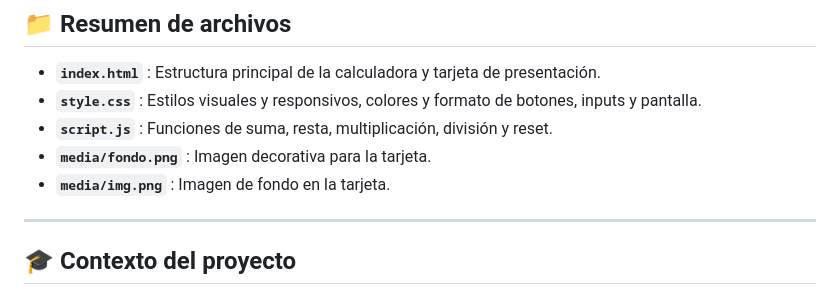
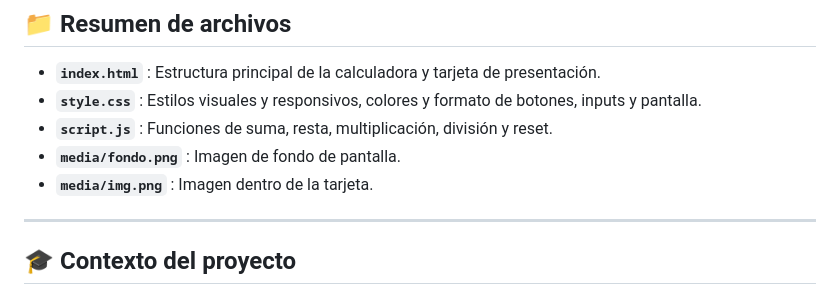
Before and after one commit to valentechie/Google_clone, a Markdown page: README.md, the part around the change. GitHub-like rendering.

```diff
--- a/README.md
+++ b/README.md
@@ -86,8 +86,8 @@ start index.html      # Windows
 - **`index.html`** : Estructura principal de la calculadora y tarjeta de presentación.
 - **`style.css`**  : Estilos visuales y responsivos, colores y formato de botones, inputs y pantalla.
 - **`script.js`**  : Funciones de suma, resta, multiplicación, división y reset.
-- **`media/fondo.png`** : Imagen decorativa para la tarjeta.
-- **`media/img.png`**   : Imagen de fondo en la tarjeta.
+- **`media/fondo.png`** : Imagen de fondo de pantalla.
+- **`media/img.png`**   : Imagen dentro de la tarjeta.
 
 ---
 
```
